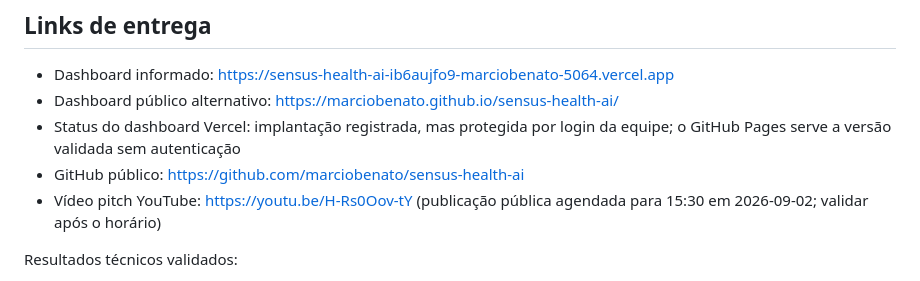
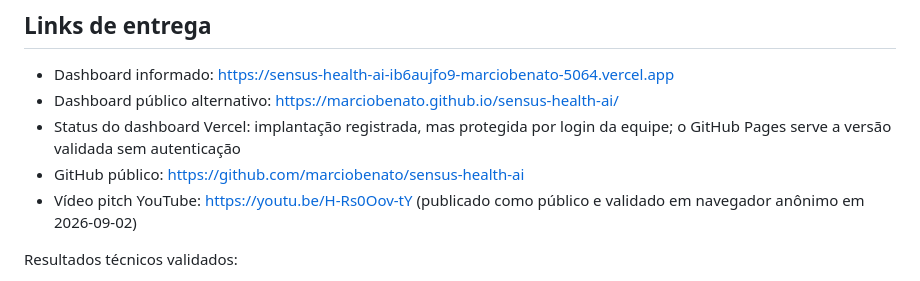
Before and after one commit to marciobenato/sensus-health-ai, a Markdown page: README.md, the part around the change. Rendered like a GitHub page.

Commit message:
docs: confirma video publico

```diff
--- a/README.md
+++ b/README.md
@@ -14,7 +14,7 @@ O fluxo as-built utiliza fontes públicas do Ministério da Saúde/DATASUS, cons
 - Dashboard público alternativo: https://marciobenato.github.io/sensus-health-ai/
 - Status do dashboard Vercel: implantação registrada, mas protegida por login da equipe; o GitHub Pages serve a versão validada sem autenticação
 - GitHub público: https://github.com/marciobenato/sensus-health-ai
-- Vídeo pitch YouTube: https://youtu.be/H-Rs0Oov-tY (publicação pública agendada para 15:30 em 2026-09-02; validar após o horário)
+- Vídeo pitch YouTube: https://youtu.be/H-Rs0Oov-tY (publicado como público e validado em navegador anônimo em 2026-09-02)
 
 Resultados técnicos validados:
 
```
